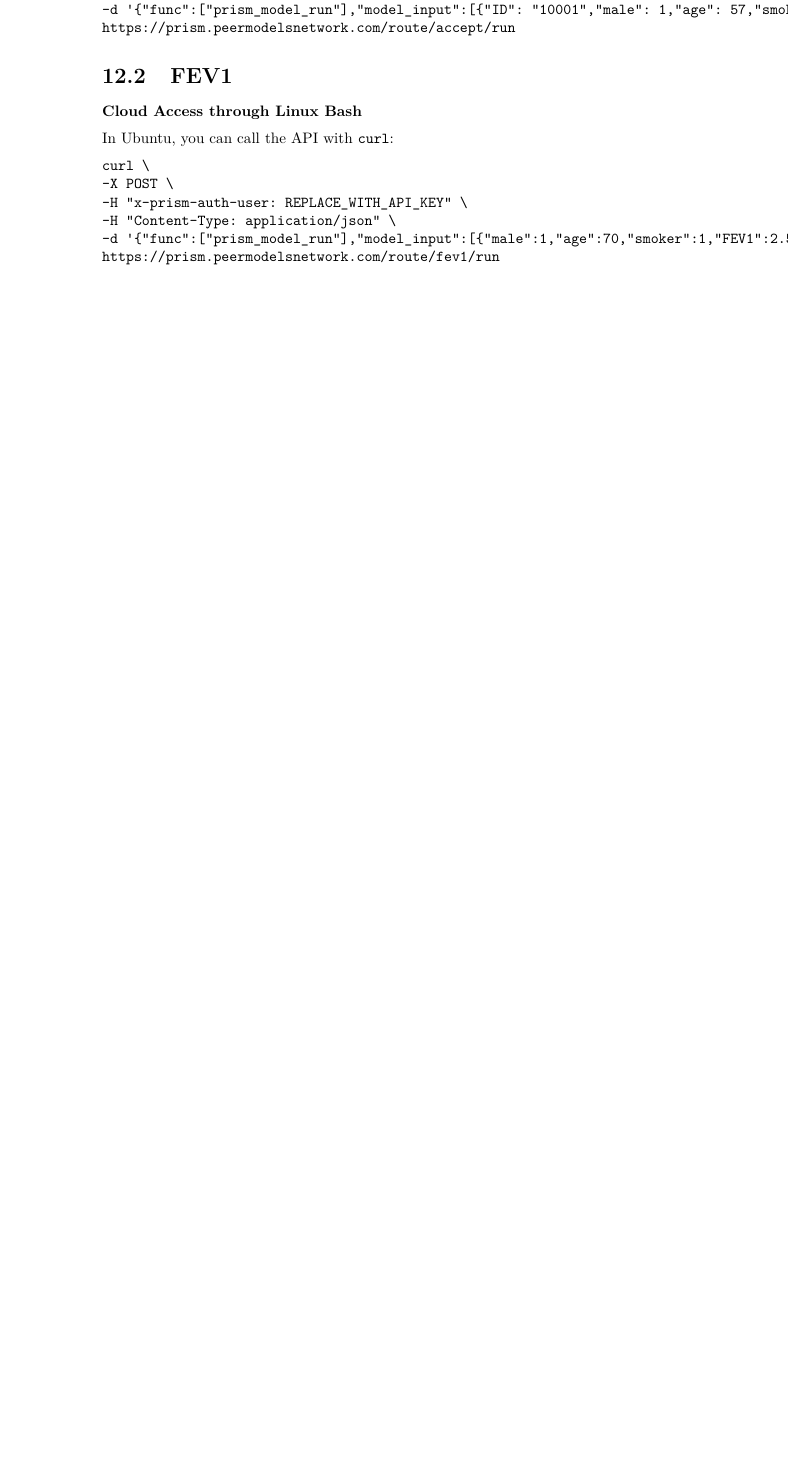
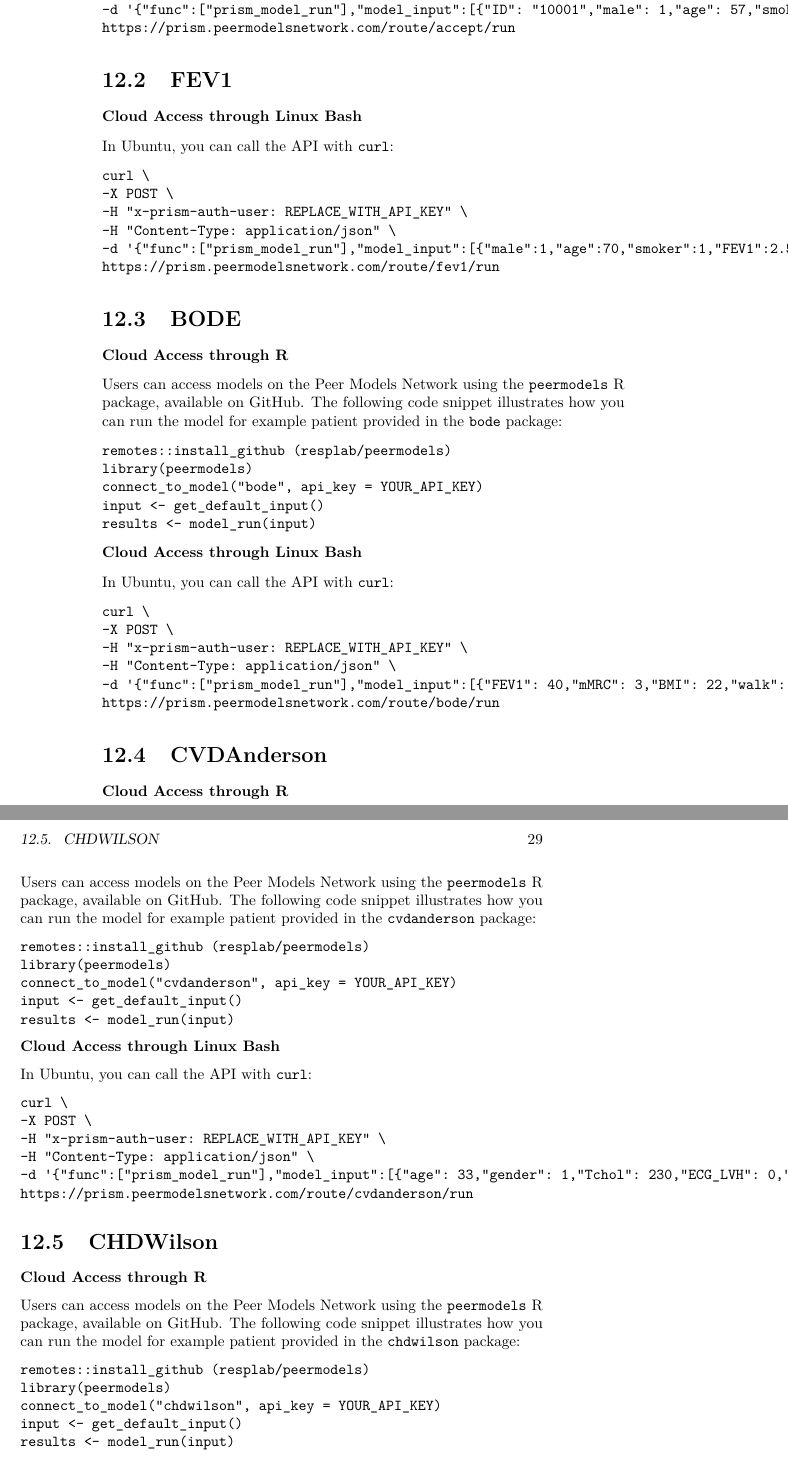
Before and after one commit to resplab/prismguide, a LaTeX book (docs/prismGuide.tex): part of page 28 of 29 before the commit and two parts of pages 28 and 29 of 31 after it, the two joined at a grey line, cut so that both start at the same text, the shorter picture padded with empty space. Compiled offline with pdfLaTeX.

Commit message:
More api guides

```diff
--- a/docs/prismGuide.tex
+++ b/docs/prismGuide.tex
@@ -487,3 +486,75 @@ curl \
 https://prism.peermodelsnetwork.com/route/fev1/run
 \end{verbatim}
 
+\hypertarget{bode-1}{%
+\section{BODE}\label{bode-1}}
+
+\textbf{Cloud Access through R}
+
+Users can access models on the Peer Models Network using the \texttt{peermodels} R package, available on \href{https://github.com/resplab/peermodels}{GitHub}. The following code snippet illustrates how you can run the model for example patient provided in the \texttt{bode} package:
+
+\begin{verbatim}
+remotes::install_github (resplab/peermodels)
+library(peermodels)
+connect_to_model("bode", api_key = YOUR_API_KEY)
+input <- get_default_input()
+results <- model_run(input)
+\end{verbatim}
+
+\textbf{Cloud Access through Linux Bash}
+
+In Ubuntu, you can call the API with \texttt{curl}:
+
+\begin{verbatim}
+curl \
+-X POST \
+-H "x-prism-auth-user: REPLACE_WITH_API_KEY" \
+-H "Content-Type: application/json" \
+-d '{"func":["prism_model_run"],"model_input":[{"FEV1": 40,"mMRC": 3,"BMI": 22,"walk": 100}]}' \
+https://prism.peermodelsnetwork.com/route/bode/run
+\end{verbatim}
+
+\hypertarget{cvdanderson-1}{%
+\section{CVDAnderson}\label{cvdanderson-1}}
+
+\textbf{Cloud Access through R}
+
+Users can access models on the Peer Models Network using the \texttt{peermodels} R package, available on \href{https://github.com/resplab/peermodels}{GitHub}. The following code snippet illustrates how you can run the model for example patient provided in the \texttt{cvdanderson} package:
+
+\begin{verbatim}
+remotes::install_github (resplab/peermodels)
+library(peermodels)
+connect_to_model("cvdanderson", api_key = YOUR_API_KEY)
+input <- get_default_input()
+results <- model_run(input)
+\end{verbatim}
+
+\textbf{Cloud Access through Linux Bash}
+
+In Ubuntu, you can call the API with \texttt{curl}:
+
+\begin{verbatim}
+curl \
+-X POST \
+-H "x-prism-auth-user: REPLACE_WITH_API_KEY" \
+-H "Content-Type: application/json" \
+-d '{"func":["prism_model_run"],"model_input":[{"age": 33,"gender": 1,"Tchol": 230,"ECG_LVH": 0,"HDLchol": 48, "SBP": 135, "DBP": 88, "diabetes": 1, "smoker": 1, "t": 10}]}' \
+https://prism.peermodelsnetwork.com/route/cvdanderson/run
+\end{verbatim}
+
+\hypertarget{chdwilson-1}{%
+\section{CHDWilson}\label{chdwilson-1}}
+
+\textbf{Cloud Access through R}
+
+Users can access models on the Peer Models Network using the \texttt{peermodels} R package, available on \href{https://github.com/resplab/peermodels}{GitHub}. The following code snippet illustrates how you can run the model for example patient provided in the \texttt{chdwilson} package:
+
+\begin{verbatim}
+remotes::install_github (resplab/peermodels)
+library(peermodels)
+connect_to_model("chdwilson", api_key = YOUR_API_KEY)
+input <- get_default_input()
+results <- model_run(input)
+\end{verbatim}
+
+\textbf{Cloud Access through Linux Bash}
@@ -489,0 +569,2 @@ https://prism.peermodelsnetwork.com/route/fev1/run
+-d '{"func":["prism_model_run"],"model_input":[{"age": 55,"gender": 1,"TChol": 250,"LDL": 120,"HDL": 39, "SBP": 146, "DBP": 88, "diabetes": 0, "smoker": 1}]}' \
+https://prism.peermodelsnetwork.com/route/chdwilson/run
@@ -489,0 +581,5 @@ https://prism.peermodelsnetwork.com/route/fev1/run
+remotes::install_github (resplab/peermodels)
+library(peermodels)
+connect_to_model("cfmortality", api_key = YOUR_API_KEY)
+input <- get_default_input()
+results <- model_run(input)
@@ -489,0 +598 @@ https://prism.peermodelsnetwork.com/route/fev1/run
+https://prism.peermodelsnetwork.com/route/cfmortality/run
@@ -490,3 +609,10 @@ https://prism.peermodelsnetwork.com/route/fev1/run
+remotes::install_github (resplab/peermodels)
+library(peermodels)
+connect_to_model("qrisk3", api_key = YOUR_API_KEY)
+input <- get_default_input()
+results <- model_run(input)
+\end{verbatim}
+
   \bibliography{book.bib,packages.bib}
 
 \end{document}
```
Also changed, not shown: docs/prismGuide.pdf, docs/prismGuide.tex (45 more changed lines), 16 other files.
